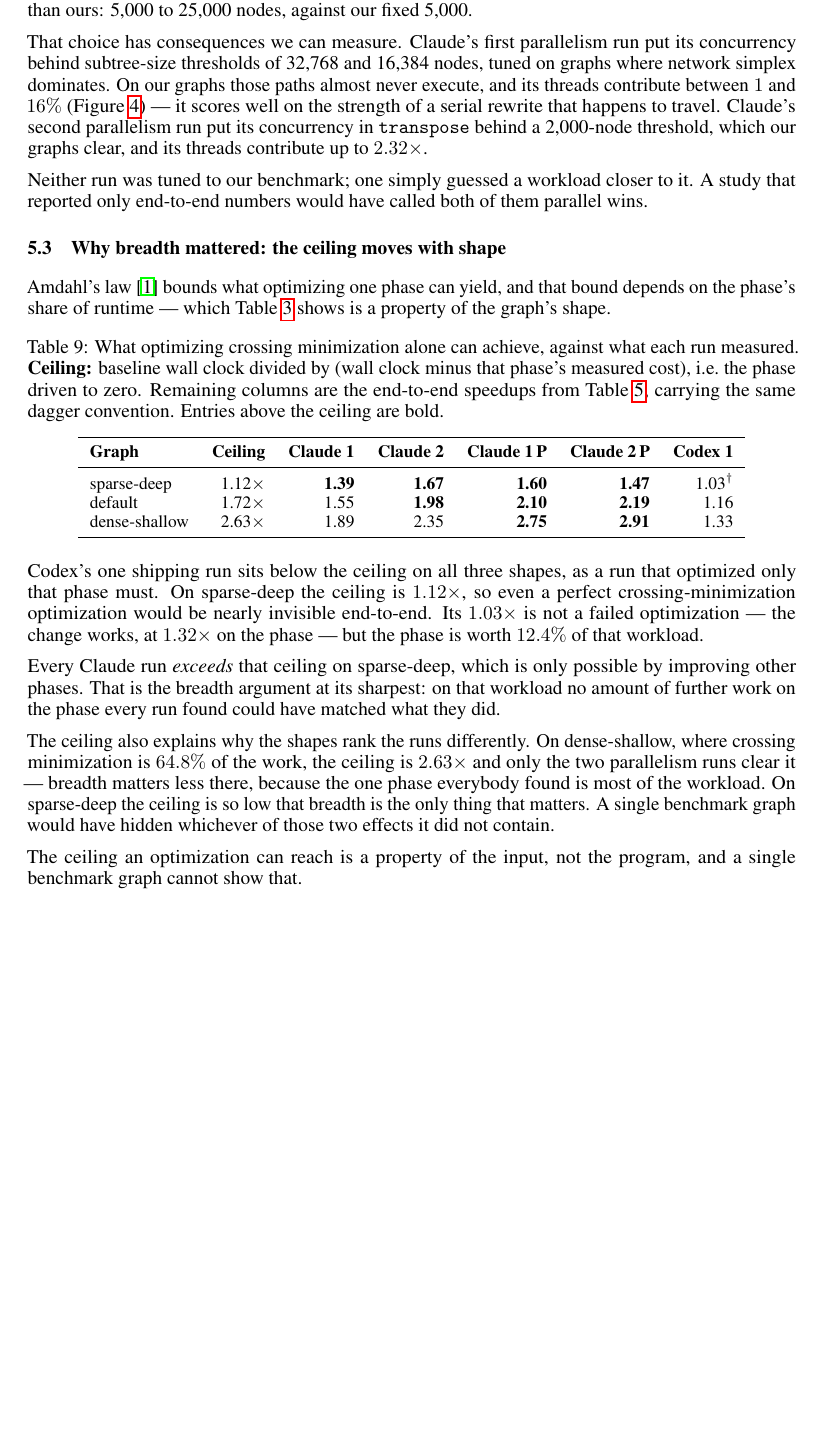
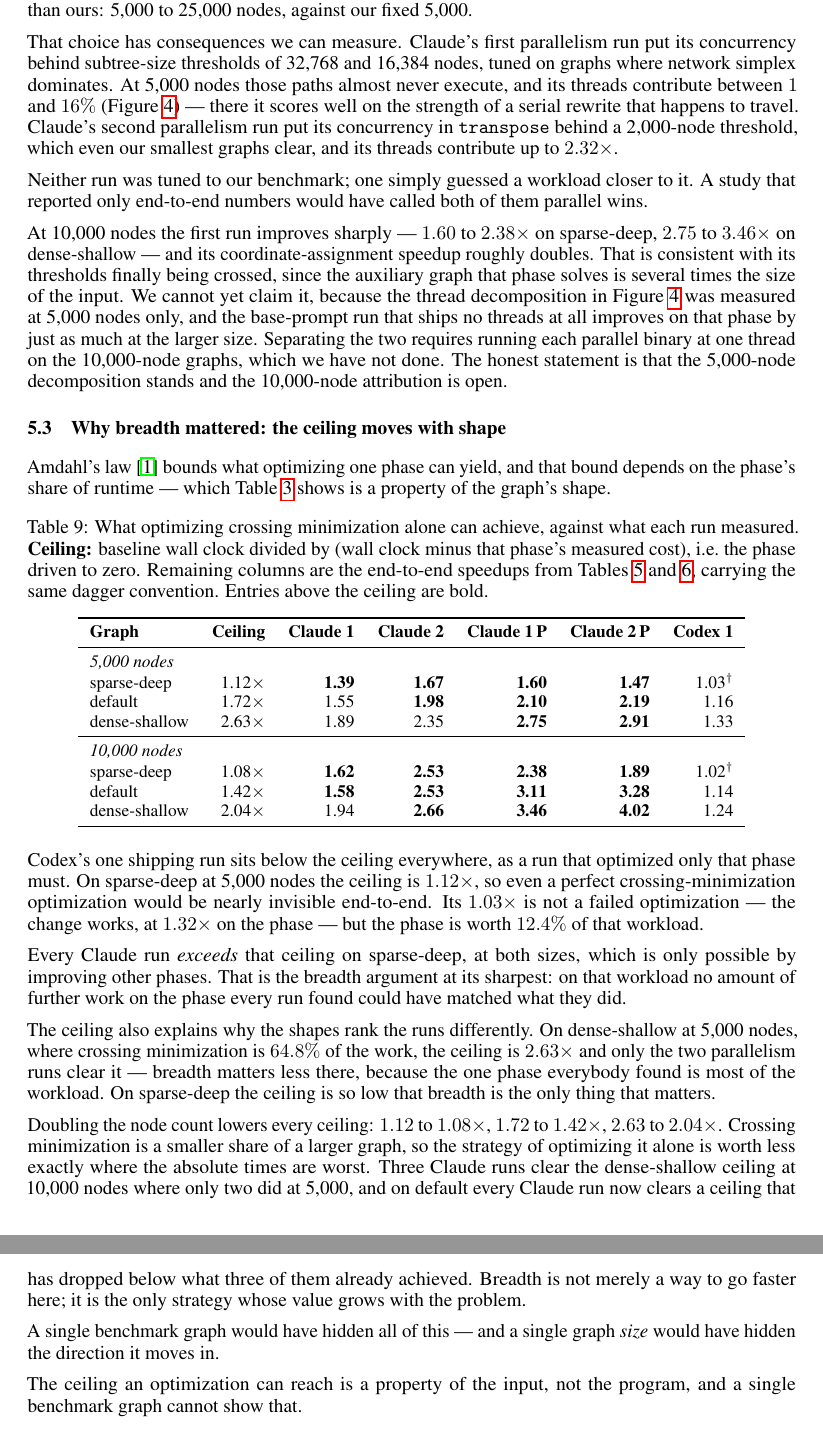
Before and after one commit to harvest7777/paper-rewrite, a LaTeX paper (new paper/main.tex, which reads new paper/4_discussion.tex): part of page 13 of 17 before the commit and two parts of pages 13 and 14 of 18 after it, the two joined at a grey line, cut so that both start at the same text, the shorter picture padded with empty space. Compiled offline with pdfLaTeX.

Commit message:
extend the ceiling table to both sizes and scope the thread attribution to 5000 nodes
Claude-Session: https://claude.ai/code/session_01CvUG4yCUsjSJyqB1HDGG9y

```diff
--- a/new paper/4_discussion.tex
+++ b/new paper/4_discussion.tex
@@ -36,16 +36,28 @@
 
 That choice has consequences we can measure. Claude's first parallelism run put
 its concurrency behind subtree-size thresholds of 32{,}768 and 16{,}384 nodes,
-tuned on graphs where network simplex dominates. On our graphs those paths
+tuned on graphs where network simplex dominates. At 5{,}000 nodes those paths
 almost never execute, and its threads contribute between $1$ and $16\%$
-(Figure~\ref{fig:threads}) --- it scores well on the strength of a serial rewrite
-that happens to travel. Claude's second parallelism run put its concurrency in
-\texttt{transpose} behind a 2{,}000-node threshold, which our graphs clear, and
-its threads contribute up to $2.32\times$.
+(Figure~\ref{fig:threads}) --- there it scores well on the strength of a serial
+rewrite that happens to travel. Claude's second parallelism run put its
+concurrency in \texttt{transpose} behind a 2{,}000-node threshold, which even our
+smallest graphs clear, and its threads contribute up to $2.32\times$.
 
 Neither run was tuned to our benchmark; one simply guessed a workload closer to
 it. A study that reported only end-to-end numbers would have called both of them
 parallel wins.
+
+At 10{,}000 nodes the first run improves sharply --- $1.60$ to $2.38\times$ on
+sparse-deep, $2.75$ to $3.46\times$ on dense-shallow --- and its
+coordinate-assignment speedup roughly doubles. That is consistent with its
+thresholds finally being crossed, since the auxiliary graph that phase solves is
+several times the size of the input. We cannot yet claim it, because the
+thread decomposition in Figure~\ref{fig:threads} was measured at 5{,}000 nodes
+only, and the base-prompt run that ships no threads at all improves on that
+phase by just as much at the larger size. Separating the two requires running
+each parallel binary at one thread on the 10{,}000-node graphs, which we have
+not done. The honest statement is that the 5{,}000-node decomposition stands and
+the 10{,}000-node attribution is open.
 
 \subsection{Why breadth mattered: the ceiling moves with shape}
 
@@ -58,40 +70,58 @@
 \caption{What optimizing crossing minimization alone can achieve, against what
 each run measured. \textbf{Ceiling:} baseline wall clock divided by (wall clock
 minus that phase's measured cost), i.e.\ the phase driven to zero. Remaining
-columns are the end-to-end speedups from Table~\ref{tab:endtoend}, carrying the
-same dagger convention. Entries above the ceiling are bold.}
+columns are the end-to-end speedups from Tables~\ref{tab:endtoend}
+and~\ref{tab:endtoend10k}, carrying the same dagger convention. Entries above
+the ceiling are bold.}
 \label{tab:ceiling}
 \small
 \begin{tabular}{lrrrrrr}
 \toprule
 \textbf{Graph} & \textbf{Ceiling} & \textbf{Claude 1} & \textbf{Claude 2} & \textbf{Claude 1\,P} & \textbf{Claude 2\,P} & \textbf{Codex 1} \\
 \midrule
+\multicolumn{7}{l}{\emph{5{,}000 nodes}} \\
 sparse-deep   & 1.12$\times$ & \textbf{1.39} & \textbf{1.67} & \textbf{1.60} & \textbf{1.47} & 1.03$^\dagger$ \\
 default       & 1.72$\times$ & 1.55 & \textbf{1.98} & \textbf{2.10} & \textbf{2.19} & 1.16 \\
 dense-shallow & 2.63$\times$ & 1.89 & 2.35 & \textbf{2.75} & \textbf{2.91} & 1.33 \\
+\midrule
+\multicolumn{7}{l}{\emph{10{,}000 nodes}} \\
+sparse-deep   & 1.08$\times$ & \textbf{1.62} & \textbf{2.53} & \textbf{2.38} & \textbf{1.89} & 1.02$^\dagger$ \\
+default       & 1.42$\times$ & \textbf{1.58} & \textbf{2.53} & \textbf{3.11} & \textbf{3.28} & 1.14 \\
+dense-shallow & 2.04$\times$ & 1.94 & \textbf{2.66} & \textbf{3.46} & \textbf{4.02} & 1.24 \\
 \bottomrule
 \end{tabular}
 \end{table}
 
-Codex's one shipping run sits below the ceiling on all three shapes, as a run
-that optimized only that phase must. On sparse-deep the ceiling is
+Codex's one shipping run sits below the ceiling everywhere, as a run that
+optimized only that phase must. On sparse-deep at 5{,}000 nodes the ceiling is
 $1.12\times$, so even a perfect crossing-minimization optimization would be
 nearly invisible end-to-end. Its $1.03\times$ is not a failed optimization ---
 the change works, at $1.32\times$ on the phase --- but the phase is worth
 $12.4\%$ of that workload.
 
-Every Claude run \emph{exceeds} that ceiling on sparse-deep, which is only
-possible by improving other phases. That is the breadth argument at its
-sharpest: on that workload no amount of further work on the phase every run
-found could have matched what they did.
+Every Claude run \emph{exceeds} that ceiling on sparse-deep, at both sizes,
+which is only possible by improving other phases. That is the breadth argument
+at its sharpest: on that workload no amount of further work on the phase every
+run found could have matched what they did.
 
 The ceiling also explains why the shapes rank the runs differently. On
-dense-shallow, where crossing minimization is $64.8\%$ of the work, the ceiling
-is $2.63\times$ and only the two parallelism runs clear it --- breadth matters
-less there, because the one phase everybody found is most of the workload. On
-sparse-deep the ceiling is so low that breadth is the only thing that matters.
-A single benchmark graph would have hidden whichever of those two effects it did
-not contain.
+dense-shallow at 5{,}000 nodes, where crossing minimization is $64.8\%$ of the
+work, the ceiling is $2.63\times$ and only the two parallelism runs clear it ---
+breadth matters less there, because the one phase everybody found is most of the
+workload. On sparse-deep the ceiling is so low that breadth is the only thing
+that matters.
+
+Doubling the node count lowers every ceiling: $1.12$ to $1.08\times$, $1.72$ to
+$1.42\times$, $2.63$ to $2.04\times$. Crossing minimization is a smaller share
+of a larger graph, so the strategy of optimizing it alone is worth less exactly
+where the absolute times are worst. Three Claude runs clear the dense-shallow
+ceiling at 10{,}000 nodes where only two did at 5{,}000, and on default every
+Claude run now clears a ceiling that has dropped below what three of them
+already achieved. Breadth is not merely a way to go faster here; it is the only
+strategy whose value grows with the problem.
+
+A single benchmark graph would have hidden all of this --- and a single graph
+\emph{size} would have hidden the direction it moves in.
 
 The ceiling an optimization can reach is a property of the input, not the
 program, and a single benchmark graph cannot show that.
```
